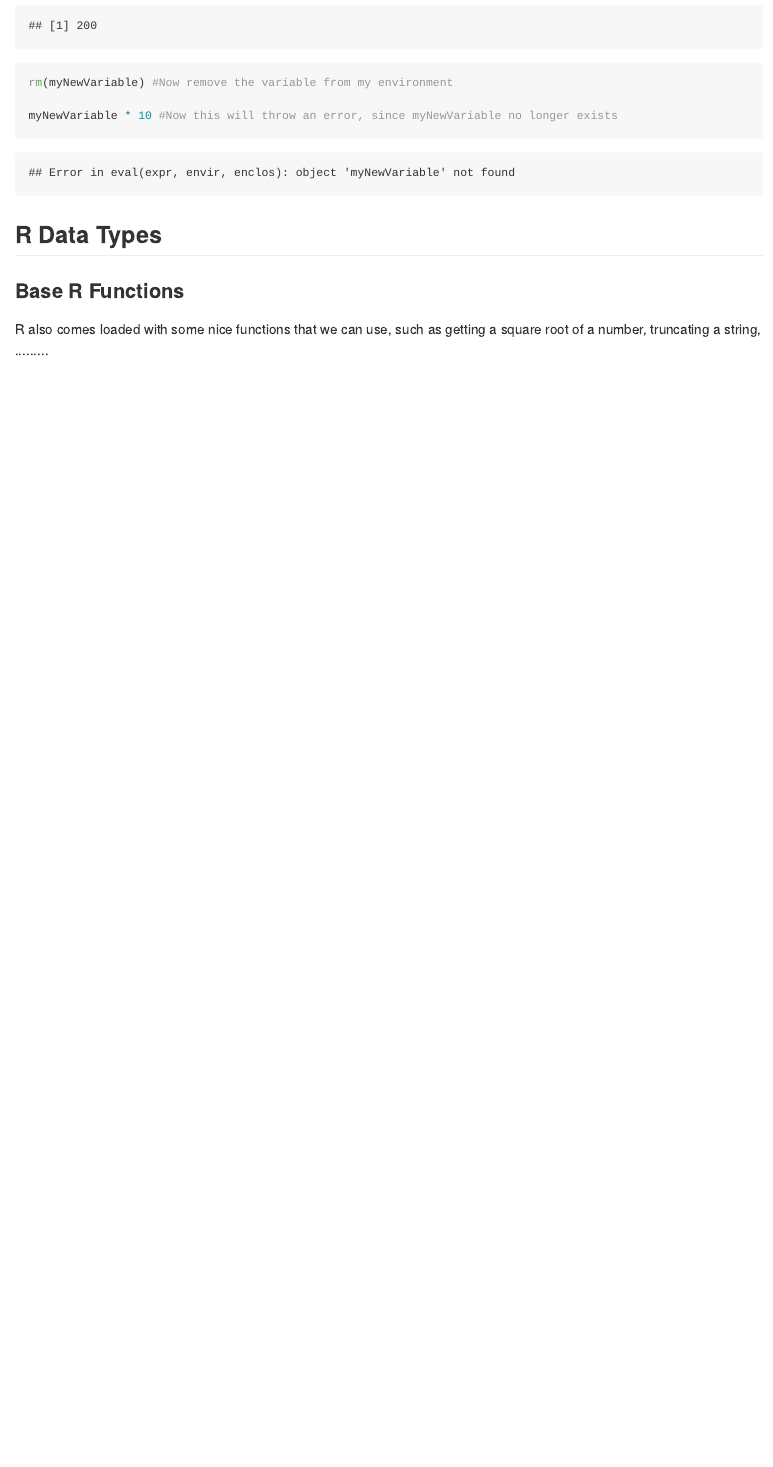
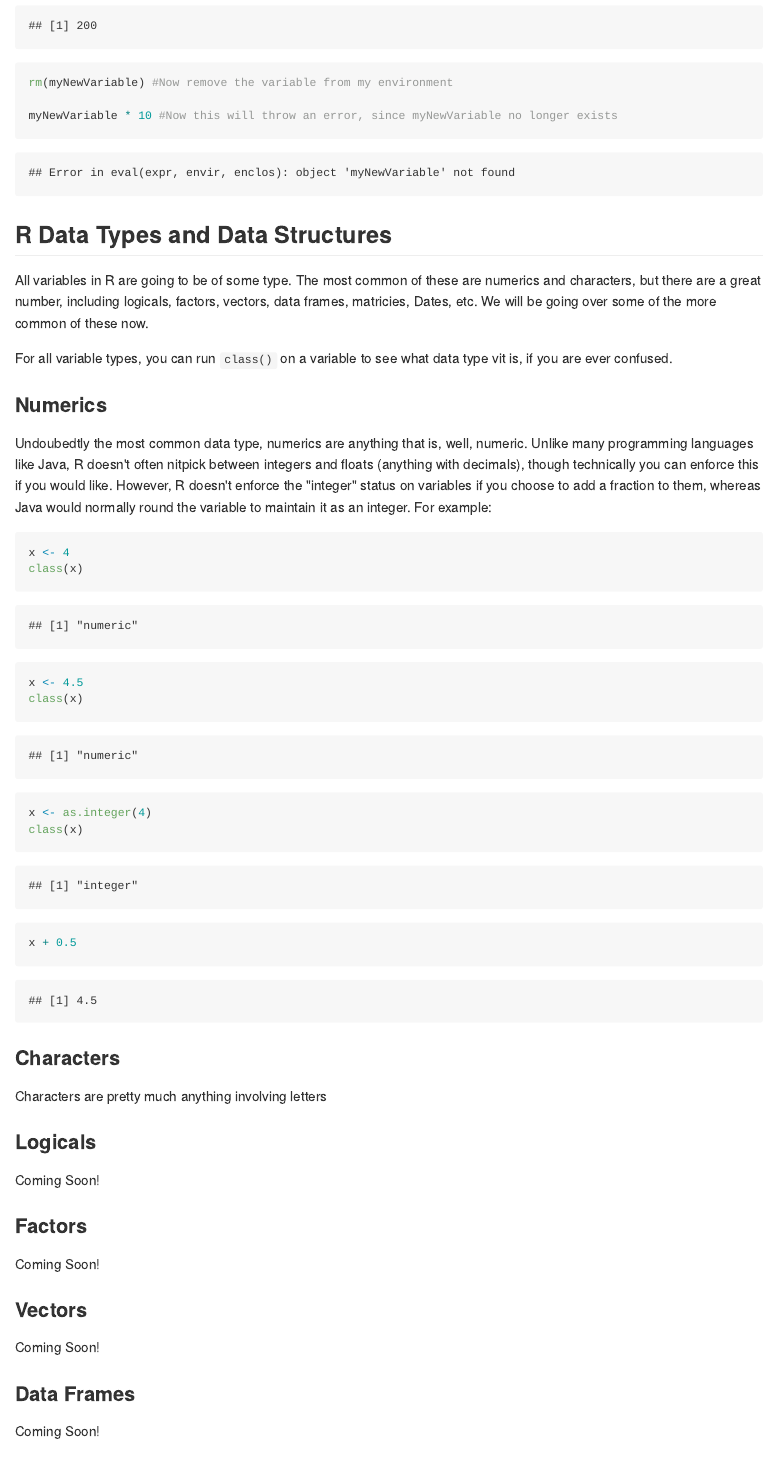
Before and after one commit to NKU-DSC/RTrainingMaterials, an R Markdown document (Getting_Started_With_R.Rmd): the page in a window 1100 px wide, from 5520 px down. The pictures show the output file Getting_Started_With_R.md that the author committed with the source, drawn offline in the style of GitHub.

Commit message:
Added Data Types

````diff
--- a/Getting_Started_With_R.Rmd
+++ b/Getting_Started_With_R.Rmd
@@ -142,10 +142,49 @@ myNewVariable * 10 #Now this will throw an error, since myNewVariable no longer
 
 ```
 
-## R Data Types
+## R Data Types and Data Structures
 
+All variables in R are going to be of some type. The most common of these are numerics and characters, but there are a great number, including logicals, factors, vectors, data frames, matricies, Dates, etc. We will be going over some of the more common of these now.
 
+For all variable types, you can run `class()` on a variable to see what data type vit is, if you are ever confused.
+
+###  Numerics
+
+Undoubedtly the most common data type, numerics are anything that is, well, numeric. Unlike many programming languages like Java, R doesn't often nitpick between integers and floats (anything with decimals), though technically you can enforce this if you would like. However, R doesn't enforce the "integer" status on variables if you choose to add a fraction to them, whereas Java would normally round the variable to maintain it as an integer. For example:
+
+```{r numerics}
+
+x <- 4
+class(x)
+
+x <- 4.5
+class(x)
+
+x <- as.integer(4)
+class(x)
+x <- x + 0.5 #Do something to X that would make it no longer an integer
+class(x) #Now X has gone back to being a numeric!
+```
+
+### Characters
+
+Characters are pretty much anything involving letters
+
+### Logicals
+
+Coming Soon!
+
+### Factors
+
+Coming Soon!
+
+### Vectors
+
+Coming Soon!
+
+### Data Frames
+
+Coming Soon!
 
 ## Base R Functions
 
-R also comes loaded with some nice functions that we can use, such as getting a square root of a number, truncating a string,
````
Also changed, not shown: Getting_Started_With_R.md, Getting_Started_With_R.Rmd (5 more changed lines).
